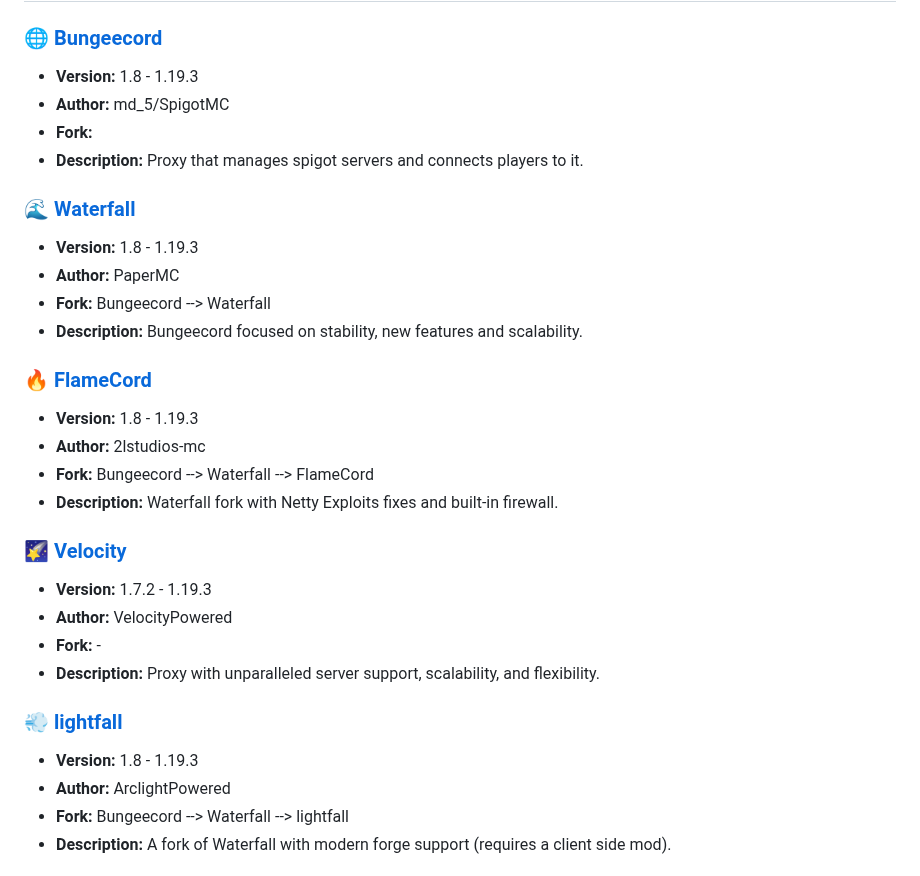
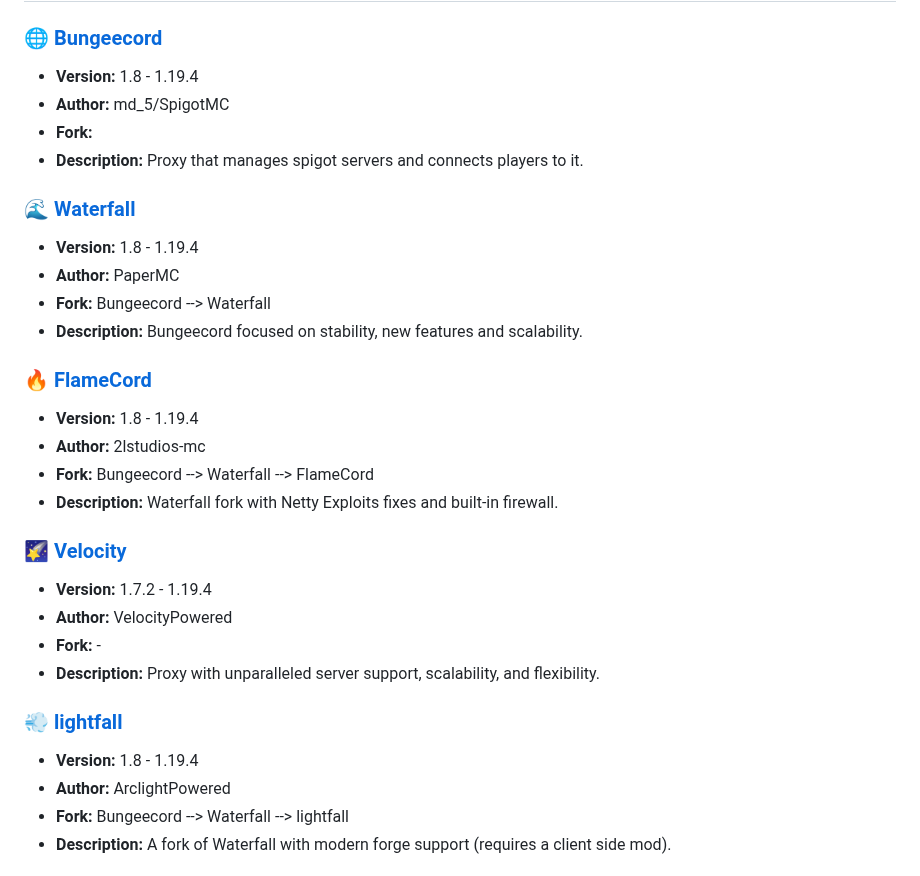
Before and after one commit to LeStegii/server-software, a Markdown page: java/PROXIES.md, the part around the change. Rendered like a GitHub page.

```diff
--- a/java/PROXIES.md
+++ b/java/PROXIES.md
@@ -8,31 +8,31 @@ About it: Proxies manage different single minecraft servers and manage player co
 # ✔️ Active Development
 
 ### [🌐 Bungeecord](https://github.com/SpigotMC/BungeeCord)
-- **Version:** 1.8 - 1.19.3
+- **Version:** 1.8 - 1.19.4
 - **Author:** md_5/SpigotMC
 - **Fork:**
 - **Description:** Proxy that manages spigot servers and connects players to it.
 
 ### [🌊 Waterfall](https://github.com/PaperMC/Waterfall)
-- **Version:** 1.8 - 1.19.3
+- **Version:** 1.8 - 1.19.4
 - **Author:** PaperMC
 - **Fork:** Bungeecord --> Waterfall
 - **Description:** Bungeecord focused on stability, new features and scalability.
 
 ### ️‍[🔥 FlameCord](https://github.com/2lstudios-mc/FlameCord)
-- **Version:** 1.8 - 1.19.3
+- **Version:** 1.8 - 1.19.4
 - **Author:** 2lstudios-mc
 - **Fork:** Bungeecord --> Waterfall --> FlameCord
 - **Description:** Waterfall fork with Netty Exploits fixes and built-in firewall.
 
 ### [🌠 Velocity](https://www.velocitypowered.com/)
-- **Version:** 1.7.2 - 1.19.3
+- **Version:** 1.7.2 - 1.19.4
 - **Author:** VelocityPowered
 - **Fork:** -
 - **Description:** Proxy with unparalleled server support, scalability, and flexibility.
 
 ### [💨 lightfall](https://github.com/ArclightPowered/lightfall)
-- **Version:** 1.8 - 1.19.3
+- **Version:** 1.8 - 1.19.4
 - **Author:** ArclightPowered
 - **Fork:** Bungeecord --> Waterfall --> lightfall
 - **Description:** A fork of Waterfall with modern forge support (requires a client side mod).
```
